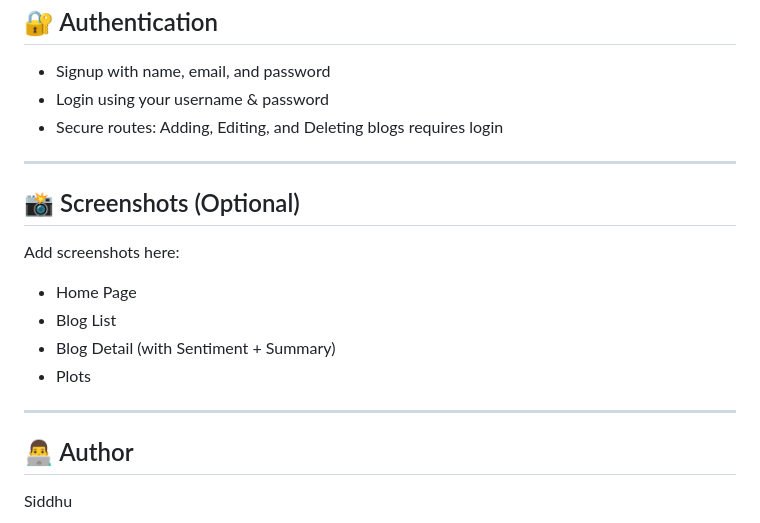
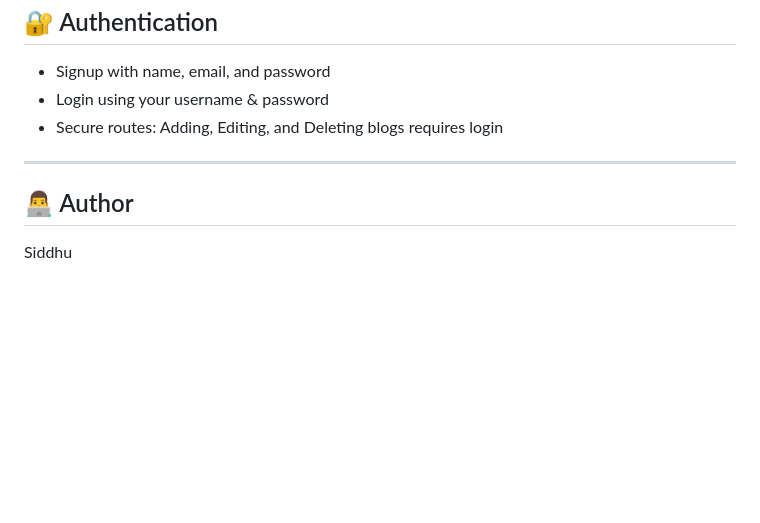
Before and after one commit to sidhu3/blogverse, a Markdown page: README.md, the part around the change. Drawn GitHub-style; blank space fills up the shorter version.

```diff
--- a/README.md
+++ b/README.md
@@ -115,15 +115,6 @@ Go to: **http://127.0.0.1:5000/**
 
 ---
 
-## 📸 Screenshots (Optional)
-Add screenshots here:
-- Home Page
-- Blog List
-- Blog Detail (with Sentiment + Summary)
-- Plots
-
----
-
 ## 👨‍💻 Author
 Siddhu
 
```
